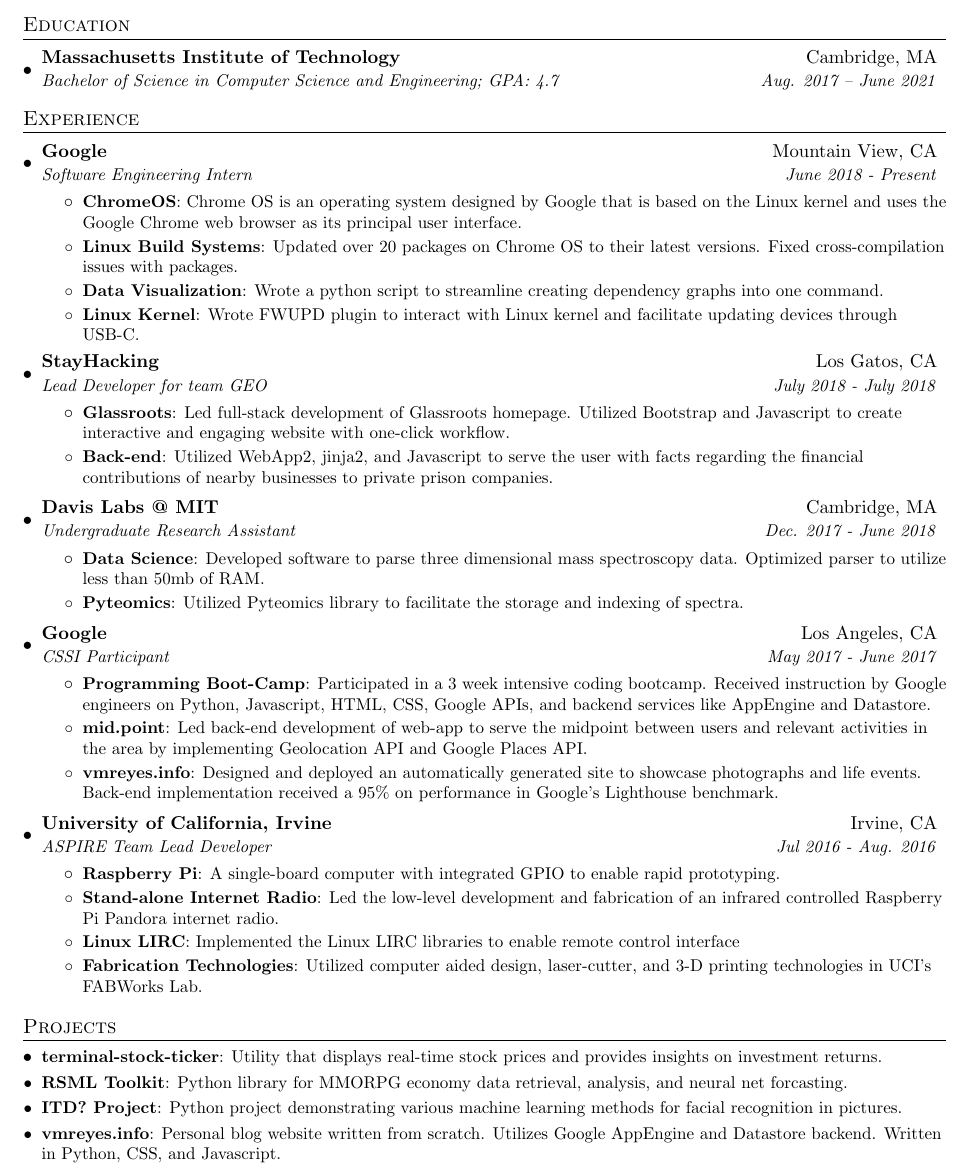
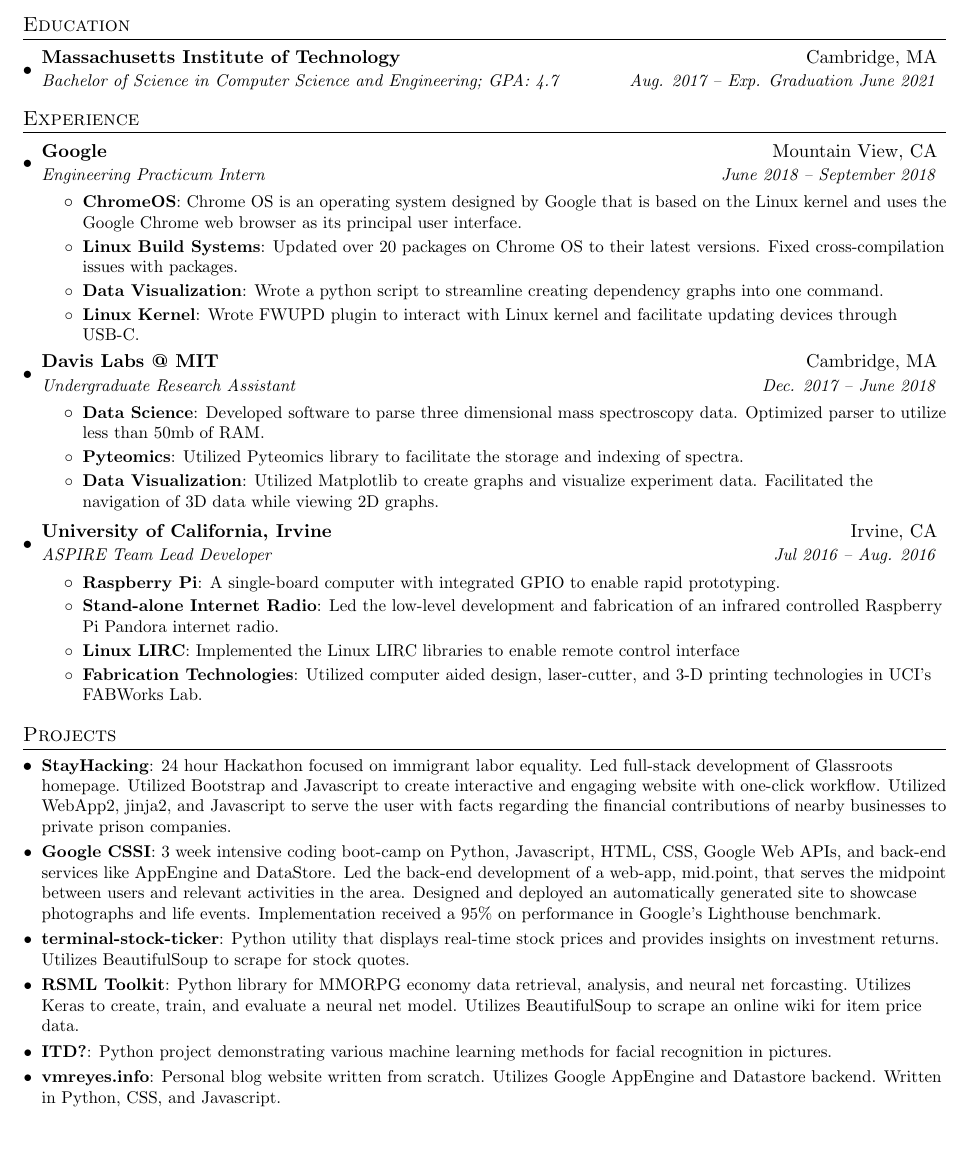
Before and after one commit to VMReyes/vmreyes_resume, a LaTeX CV (victor_reyes_resume.tex): part of the page, cut so that both start at the same text, the shorter picture padded with empty space. Compiled offline with pdfLaTeX.

Commit message:
Added recruiter's suggestions.

```diff
--- a/victor_reyes_resume.tex
+++ b/victor_reyes_resume.tex
@@ -84,7 +84,7 @@
   \resumeSubHeadingListStart
     \resumeSubheading
       {Massachusetts Institute of Technology}{Cambridge, MA}
-      {Bachelor of Science in Computer Science and Engineering;  GPA: 4.7}{Aug. 2017 -- June 2021}
+      {Bachelor of Science in Computer Science and Engineering;  GPA: 4.7}{Aug. 2017 -- Exp. Graduation June 2021}
   \resumeSubHeadingListEnd
 
 
@@ -94,7 +94,7 @@
 
     \resumeSubheading
       {Google}{Mountain View, CA}
-      {Software Engineering Intern}{June 2018 - Present}
+      {Engineering Practicum Intern}{June 2018 -- September 2018}
       \resumeItemListStart
         \resumeItem{ChromeOS}
           {Chrome OS is an operating system designed by Google that is based on the Linux kernel and uses the Google Chrome web browser as its principal user interface.}
@@ -107,42 +107,21 @@
       \resumeItemListEnd
 
     \resumeSubheading
-      {StayHacking}{Los Gatos, CA}
-      {Lead Developer for team GEO}{July 2018 - July 2018}
-      \resumeItemListStart
-        \resumeItem{Glassroots}
-        {Led full-stack development of Glassroots homepage. Utilized Bootstrap and Javascript to create interactive and engaging website with one-click workflow.}
-        \resumeItem{Back-end}
-        {Utilized WebApp2, jinja2, and Javascript to serve the user with facts regarding the financial contributions of nearby businesses to private prison companies.}
-      \resumeItemListEnd
-
-    \resumeSubheading
       {Davis Labs @ MIT}{Cambridge, MA}
-      {Undergraduate Research Assistant}{Dec. 2017 - June 2018}
+      {Undergraduate Research Assistant}{Dec. 2017 -- June 2018}
       \resumeItemListStart
         \resumeItem{Data Science}
         {Developed software to parse three dimensional mass spectroscopy data. Optimized parser to utilize less than 50mb of RAM.}
         \resumeItem{Pyteomics}
         {Utilized Pyteomics library to facilitate the storage and indexing of spectra.}
-      \resumeItemListEnd
-
-    \resumeSubheading
-      {Google}{Los Angeles, CA}
-      {CSSI Participant}{May 2017 - June 2017}
-      \resumeItemListStart
-        \resumeItem{Programming Boot-Camp}
-          {Participated in a 3 week intensive coding bootcamp. Received instruction by Google engineers on Python, Javascript, HTML, CSS, Google APIs, and backend services like AppEngine and Datastore.}
-        \resumeItem{mid.point}
-          {Led back-end development of web-app to serve the midpoint between users and relevant
-activities in the area by implementing Geolocation API and Google Places API.}
-        \resumeItem{vmreyes.info}
-          {Designed and deployed an automatically generated site to showcase photographs and life
-events. Back-end implementation received a 95\% on performance in Google’s Lighthouse benchmark.}
+        \resumeItem{Data Visualization}
+        {Utilized Matplotlib to create graphs and visualize experiment data. Facilitated the navigation of 3D data while viewing
+         2D graphs.}
       \resumeItemListEnd
 
       \resumeSubheading
       {University of California, Irvine}{Irvine, CA}
-      {ASPIRE Team Lead Developer}{Jul 2016 - Aug. 2016}
+      {ASPIRE Team Lead Developer}{Jul 2016 -- Aug. 2016}
       \resumeItemListStart
         \resumeItem{Raspberry Pi}
           {A single-board computer with integrated GPIO to enable rapid prototyping.}
@@ -160,11 +139,23 @@
 %-----------PROJECTS-----------------
 \section{Projects}
   \resumeSubHeadingListStart
+    \resumeSubItem{StayHacking}
+      {24 hour Hackathon focused on immigrant labor equality. Led full-stack development of Glassroots homepage.
+       Utilized Bootstrap and Javascript to create interactive and engaging website with one-click workflow.
+       Utilized WebApp2, jinja2, and Javascript to serve the user with facts regarding the financial contributions
+       of nearby businesses to private prison companies.}
+    \resumeSubItem{Google CSSI}
+      {3 week intensive coding boot-camp on Python, Javascript, HTML, CSS, Google Web APIs,
+       and back-end services like AppEngine and DataStore. Led the back-end development of a web-app, mid.point, that serves the
+       midpoint between users and relevant activities in the area. Designed and deployed an automatically generated site to showcase
+       photographs and life events. Implementation received a 95\% on performance in Google’s Lighthouse benchmark.}
   	\resumeSubItem{terminal-stock-ticker}
-  	  {Utility that displays real-time stock prices and provides insights on investment returns.}
+  	  {Python utility that displays real-time stock prices and provides insights on investment returns. Utilizes BeautifulSoup to
+  	   scrape for stock quotes. }
     \resumeSubItem{RSML Toolkit}
-      {Python library for MMORPG economy data retrieval, analysis, and neural net forcasting.}
-    \resumeSubItem{ITD? Project}
+      {Python library for MMORPG economy data retrieval, analysis, and neural net forcasting. Utilizes Keras to create, train, and
+       evaluate a neural net model. Utilizes BeautifulSoup to scrape an online wiki for item price data.}
+    \resumeSubItem{ITD?}
       {Python project demonstrating various machine learning methods for facial recognition in pictures.}
     \resumeSubItem{vmreyes.info}
       {Personal blog website written from scratch. Utilizes Google AppEngine and Datastore backend. Written in Python, CSS, and Javascript.}
```
Also changed, not shown: victor_reyes_resume.pdf.
